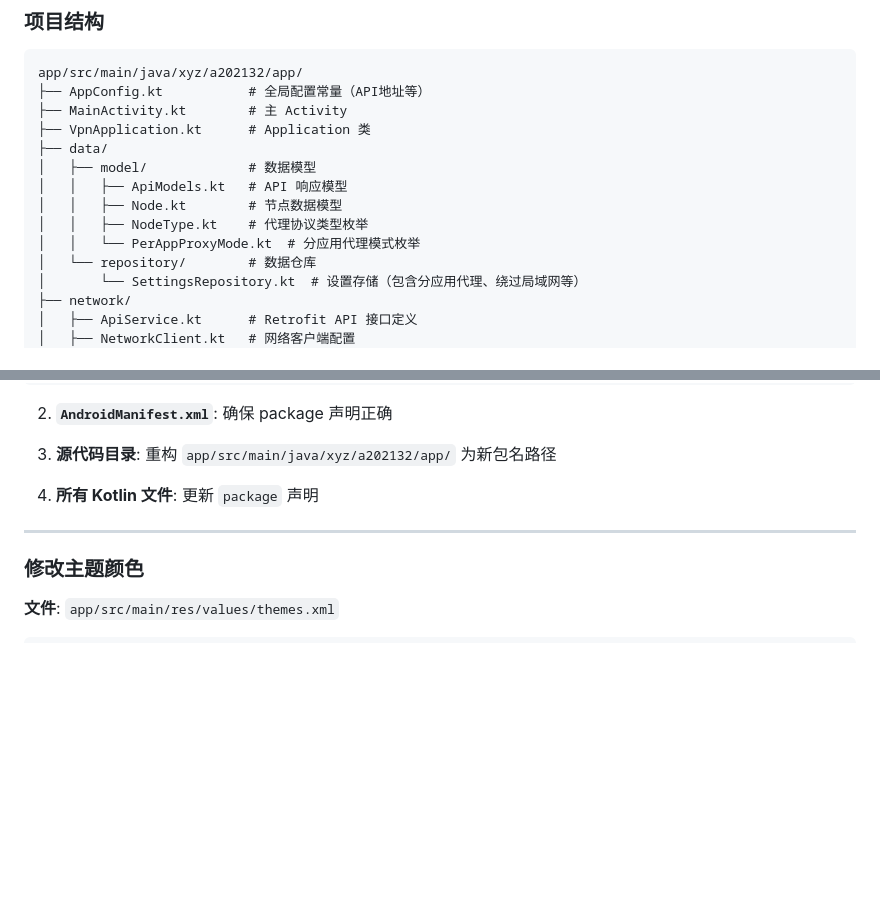
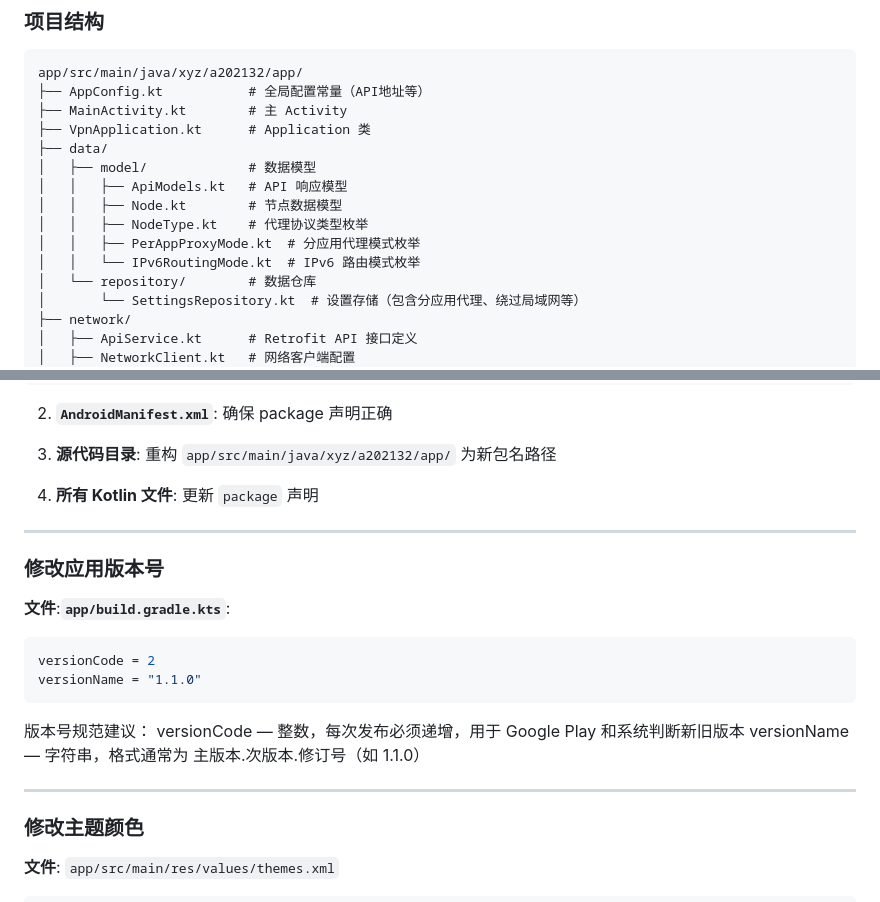
Before and after one commit to Iskongkongyo/FireflyVPN, a Markdown page: README.md, 2 parts joined by grey strips. Drawn GitHub-style; blank space fills up the shorter version.

````diff
--- a/README.md
+++ b/README.md
@@ -169,7 +170,8 @@ app/src/main/java/xyz/a202132/app/
 │   │   ├── ApiModels.kt   # API 响应模型
 │   │   ├── Node.kt        # 节点数据模型
 │   │   ├── NodeType.kt    # 代理协议类型枚举
-│   │   └── PerAppProxyMode.kt  # 分应用代理模式枚举
+│   │   ├── PerAppProxyMode.kt  # 分应用代理模式枚举
+│   │   └── IPv6RoutingMode.kt  # IPv6 路由模式枚举
 │   └── repository/        # 数据仓库
 │       └── SettingsRepository.kt  # 设置存储（包含分应用代理、绕过局域网等）
 ├── network/
@@ -374,6 +398,21 @@ android {
 
 ---
 
+### 修改应用版本号
+
+**文件**:**`app/build.gradle.kts`**:
+
+```kotlin
+versionCode = 2
+versionName = "1.1.0"
+```
+
+版本号规范建议：
+versionCode — 整数，每次发布必须递增，用于 Google Play 和系统判断新旧版本
+versionName — 字符串，格式通常为 主版本.次版本.修订号（如 1.1.0）
+
+---
+
 ### 修改主题颜色
 
 **文件**: `app/src/main/res/values/themes.xml`
````
Also changed, not shown: other parts of README.md (+23 -0 lines), images/2.jpg, 8 other files.
